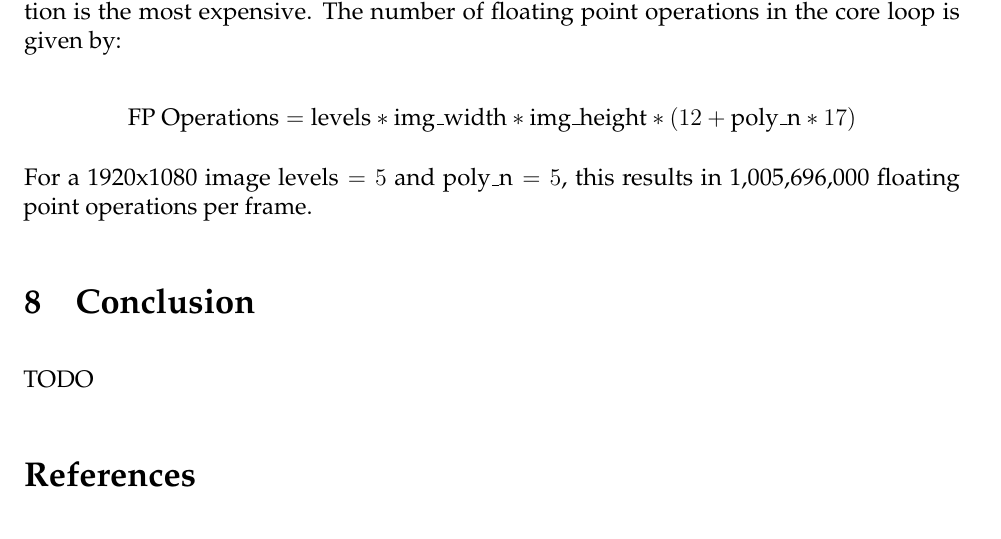
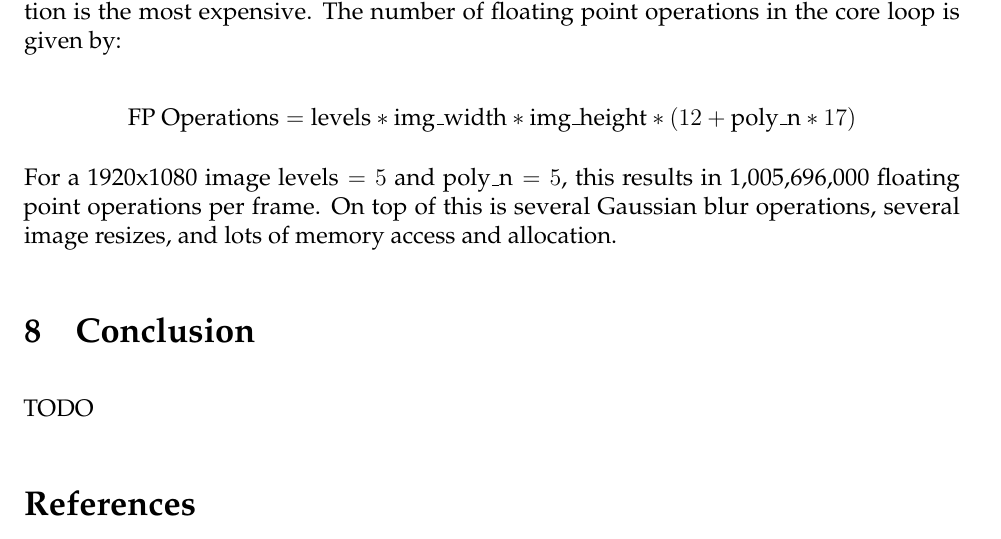
Before and after one commit to yoos/goflo, a LaTeX document (paper/paper.tex): part of page 6 of 6, cut so that both start at the same text. Compiled offline with pdfLaTeX.

Commit message:
Paper additions.

```diff
--- a/paper/paper.tex
+++ b/paper/paper.tex
@@ -160,7 +160,9 @@ $$
 $$
 
 For a 1920x1080 image $\text{levels}=5$ and $\text{poly\_n}=5$, this results in
-1,005,696,000 floating point operations per frame.
+1,005,696,000 floating point operations per frame. On top of this is several
+Gaussian blur operations, several image resizes, and lots of memory access and
+allocation.
 
 \section{Conclusion}
 TODO
```
